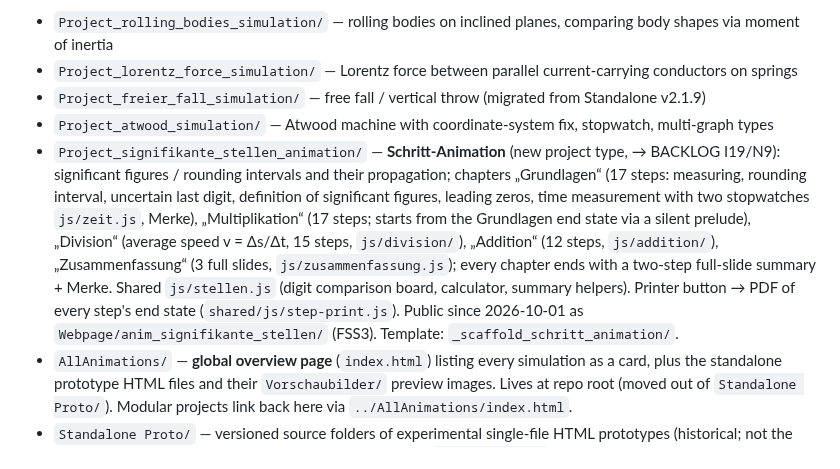
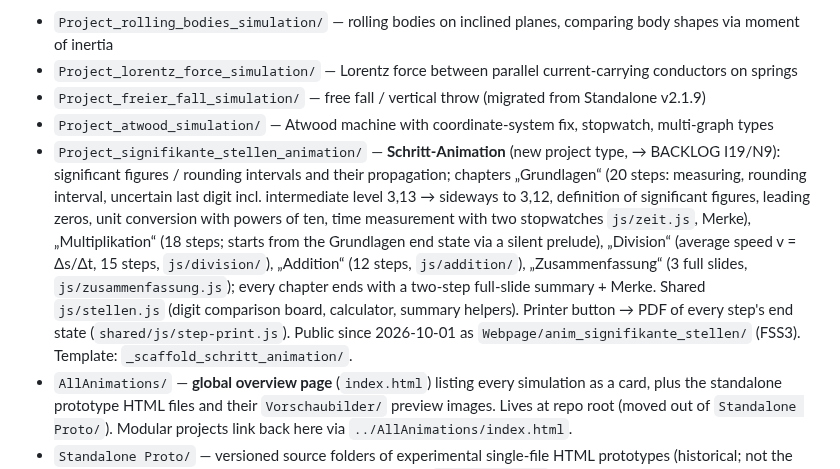
Before and after one commit to ceffertzfhac/Projects_InteraktiveSimulation, a Markdown page: CLAUDE.md, the part around the change. Rendered like a GitHub page.

Commit message:
docs(repo): Projektbeschreibung Signifikante Stellen an v1.0.16 angepasst
Co-Authored-By: Claude Opus 5.5 <noreply@anthropic.com>

```diff
--- a/CLAUDE.md
+++ b/CLAUDE.md
@@ -11,7 +11,7 @@ A mono-repo of interactive physics simulations for FH Aachen FB 8 Physik courses
 - `Project_lorentz_force_simulation/` — Lorentz force between parallel current-carrying conductors on springs
 - `Project_freier_fall_simulation/` — free fall / vertical throw (migrated from Standalone v2.1.9)
 - `Project_atwood_simulation/` — Atwood machine with coordinate-system fix, stopwatch, multi-graph types
-- `Project_signifikante_stellen_animation/` — **Schritt-Animation** (new project type, → BACKLOG I19/N9): significant figures / rounding intervals and their propagation; chapters „Grundlagen“ (17 steps: measuring, rounding interval, uncertain last digit, definition of significant figures, leading zeros, time measurement with two stopwatches `js/zeit.js`, Merke), „Multiplikation“ (17 steps; starts from the Grundlagen end state via a silent prelude), „Division“ (average speed v = Δs/Δt, 15 steps, `js/division/`), „Addition“ (12 steps, `js/addition/`), „Zusammenfassung“ (3 full slides, `js/zusammenfassung.js`); every chapter ends with a two-step full-slide summary + Merke. Shared `js/stellen.js` (digit comparison board, calculator, summary helpers). Printer button → PDF of every step's end state (`shared/js/step-print.js`). Public since 2026-10-01 as `Webpage/anim_signifikante_stellen/` (FSS3). Template: `_scaffold_schritt_animation/`.
+- `Project_signifikante_stellen_animation/` — **Schritt-Animation** (new project type, → BACKLOG I19/N9): significant figures / rounding intervals and their propagation; chapters „Grundlagen“ (20 steps: measuring, rounding interval, uncertain last digit incl. intermediate level 3,13 → sideways to 3,12, definition of significant figures, leading zeros, unit conversion with powers of ten, time measurement with two stopwatches `js/zeit.js`, Merke), „Multiplikation“ (18 steps; starts from the Grundlagen end state via a silent prelude), „Division“ (average speed v = Δs/Δt, 15 steps, `js/division/`), „Addition“ (12 steps, `js/addition/`), „Zusammenfassung“ (3 full slides, `js/zusammenfassung.js`); every chapter ends with a two-step full-slide summary + Merke. Shared `js/stellen.js` (digit comparison board, calculator, summary helpers). Printer button → PDF of every step's end state (`shared/js/step-print.js`). Public since 2026-10-01 as `Webpage/anim_signifikante_stellen/` (FSS3). Template: `_scaffold_schritt_animation/`.
 - `AllAnimations/` — **global overview page** (`index.html`) listing every simulation as a card, plus the standalone prototype HTML files and their `Vorschaubilder/` preview images. Lives at repo root (moved out of `Standalone Proto/`). Modular projects link back here via `../AllAnimations/index.html`.
 - `Standalone Proto/` — versioned source folders of experimental single-file HTML prototypes (historical; not the canonical versions). The runnable prototype copies live in `AllAnimations/`.
 
```
